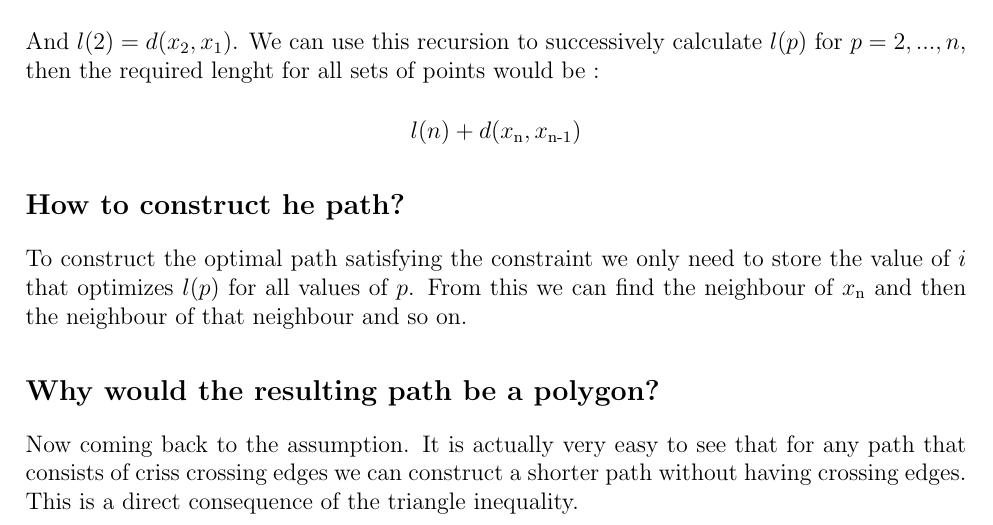
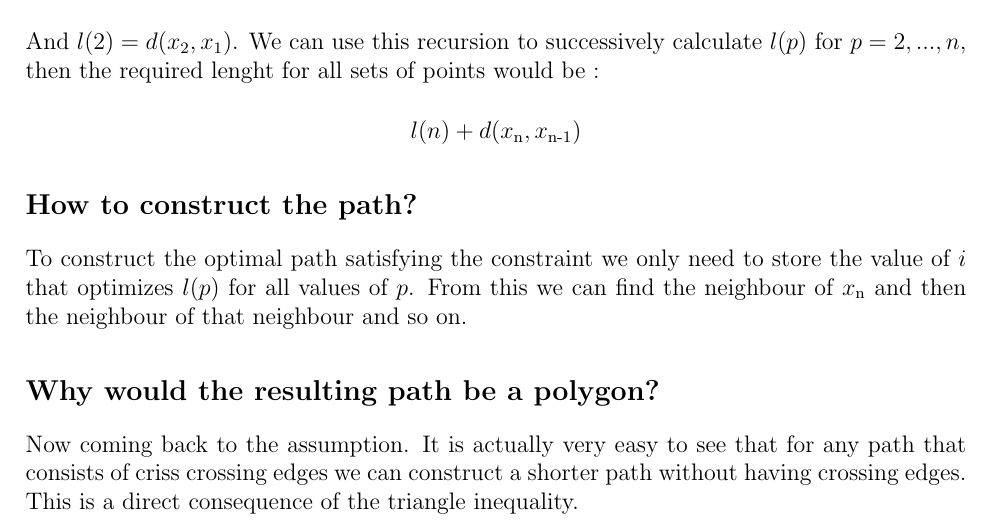
Before and after one commit to ayushtiwari/Algorithms-2, a LaTeX document (Tutorial-2/17CS10056_T2.tex): part of page 3 of 4, cut so that both start at the same text. Compiled offline with pdfLaTeX.

Commit message:
minor-changes

```diff
--- a/Tutorial-2/17CS10056_T2.tex
+++ b/Tutorial-2/17CS10056_T2.tex
@@ -132,7 +132,7 @@
         $l(n) + d(x\textsubscript{n}, x\textsubscript{n-1})$
     \end{center}
 
-    \subsection*{How to construct he path?}
+    \subsection*{How to construct the path?}
 
         To construct the optimal path satisfying the constraint we only need to store the value of $i$ that optimizes $l(p)$ for all values of $p$. From this we can find the neighbour of $x\textsubscript{n}$ and then the neighbour of that neighbour and so on.
 
```
Also changed, not shown: Tutorial-2/17CS10056_T2.pdf, 3 other files.
